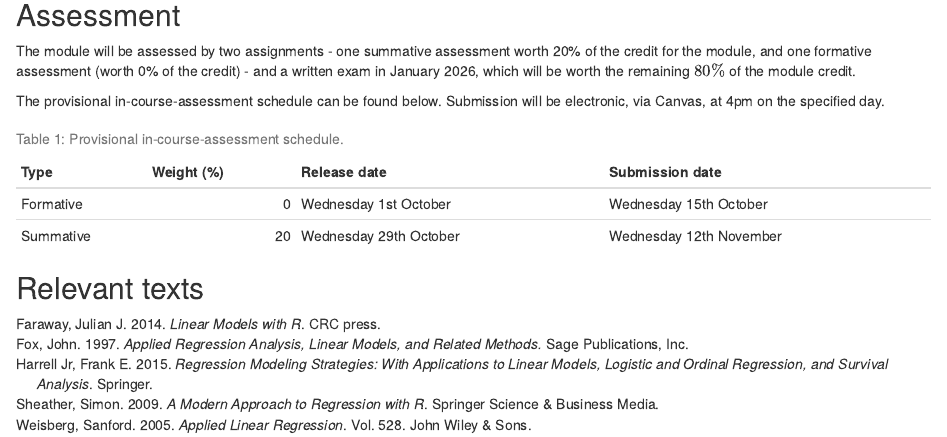
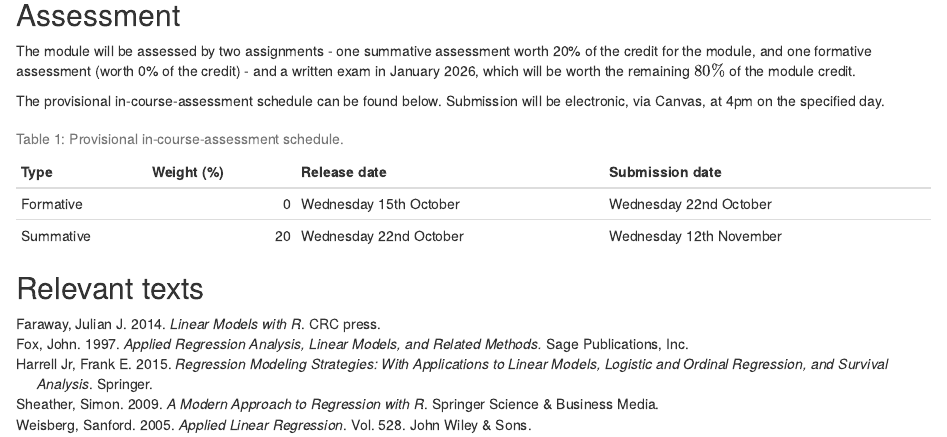
Before and after one commit to petephilipson/StatisticalModelling, an R Markdown document (moduleInfo_MAS3928.Rmd): the page in a window 1100 px wide, from 590 px down. Rendered offline with R 4.5, knitr and Pandoc, with nearby package versions; drawn as R Markdown's standard HTML page in place of the format the file asks for.

Commit message:
Updated assessment schedule.

```diff
--- a/moduleInfo_MAS3928.Rmd
+++ b/moduleInfo_MAS3928.Rmd
@@ -36,8 +36,8 @@ library(kableExtra)
 schedule <- data.frame(
     "Type" = c("Formative", "Summative"),
     "Weight (%)" = c(0, 20),
-    "Release date" = c("Wednesday 1st October", "Wednesday 29th October"),
-    "Submission date" = c("Wednesday 15th October", "Wednesday 12th November"),
+    "Release date" = c("Wednesday 15th October", "Wednesday 22nd October"),
+    "Submission date" = c("Wednesday 22nd October", "Wednesday 12th November"),
   check.names = FALSE
 )
 kable(schedule) #%>%
```
Also changed, not shown: docs/index.md, docs/moduleInfo_MAS3928.md, docs/search_index.json, 1 other file.
